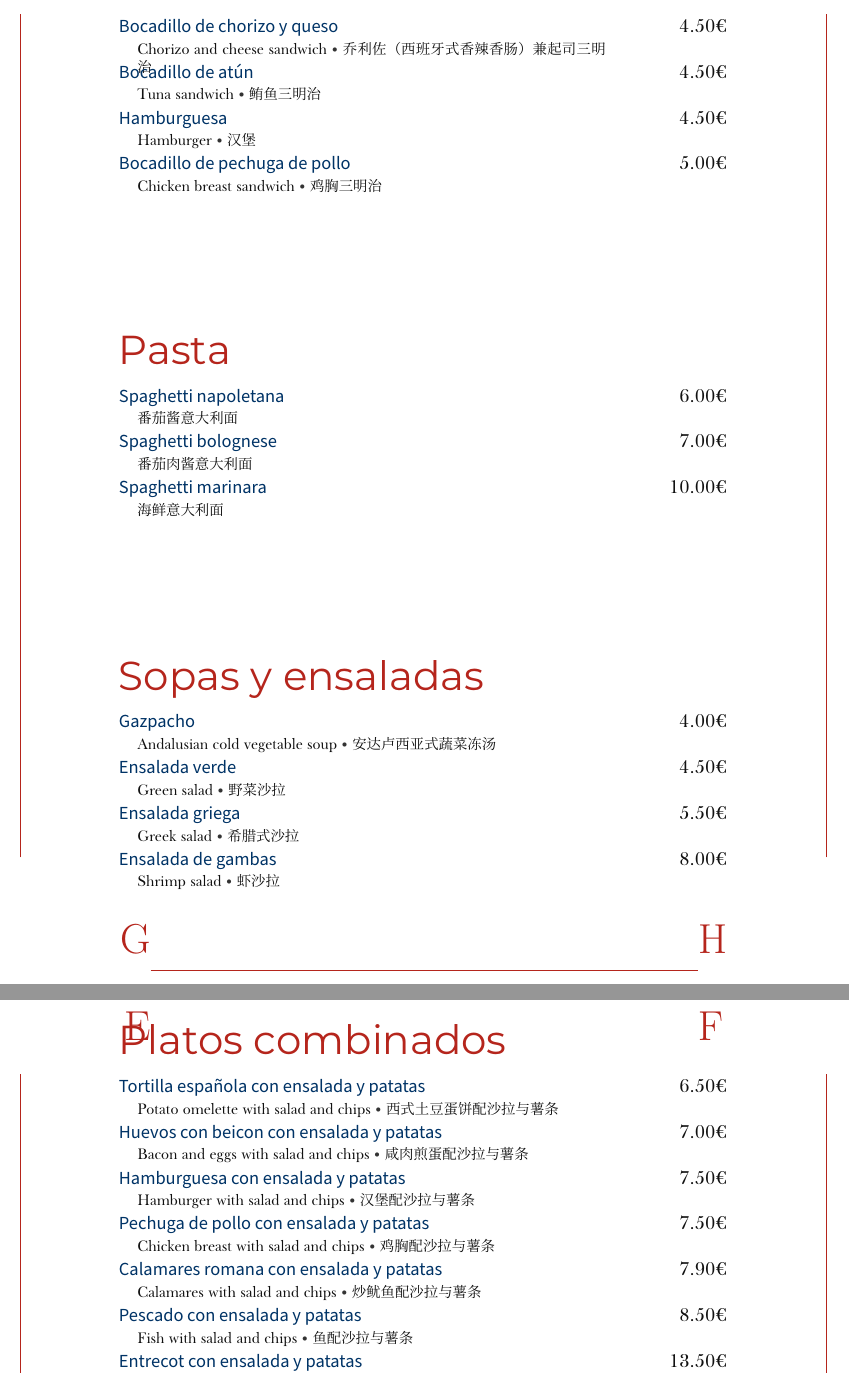
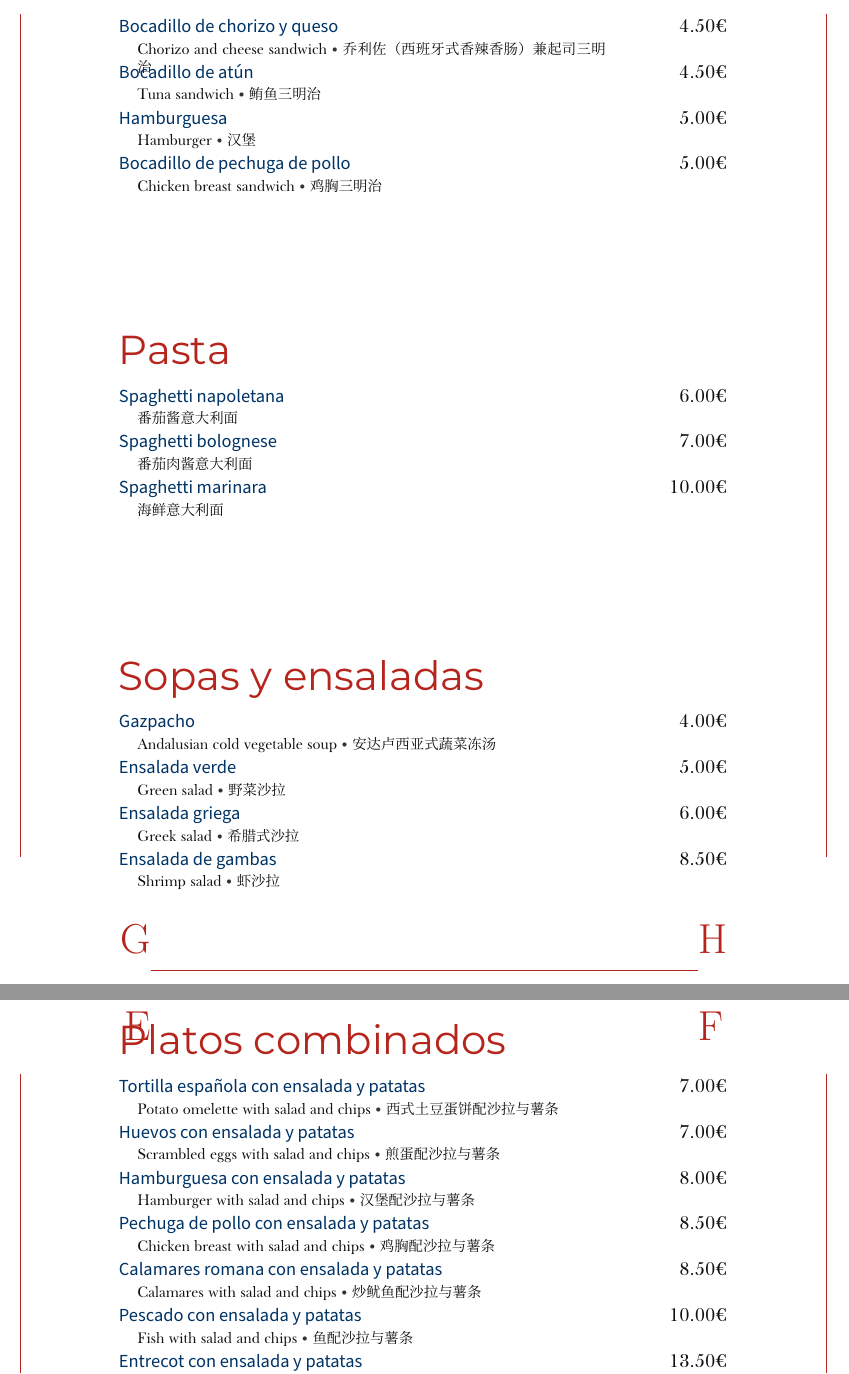
Before and after one commit to moroz/menu_jauco, a LaTeX document (master.tex, which reads ensaladas.tex, platos_combinados.tex, sandwiches.tex): two parts of pages 2 and 3 of 4, joined at a grey line, cut so that both start at the same text. Compiled offline with XeLaTeX; a missing font is replaced by an installed copy or a similar font.

Commit message:
Apply changes requested 20180917

```diff
--- a/ensaladas.tex
+++ b/ensaladas.tex
@@ -2,12 +2,12 @@
   \Entry{Gazpacho}{4.00€}
   \Expl{Andalusian cold vegetable soup \tb 安达卢西亚式蔬菜冻汤}\\
 
-  \Entry{Ensalada verde}{4.50€}
+  \Entry{Ensalada verde}{5.00€}
   \Expl{Green salad \tb 野菜沙拉}\\
 
-  \Entry{Ensalada griega}{5.50\eur}
+  \Entry{Ensalada griega}{6.00€}
   \Expl{Greek salad \tb 希腊式沙拉}\\
 
-  \Entry{Ensalada de gambas}{8.00€}
+  \Entry{Ensalada de gambas}{8.50€}
   \Expl{Shrimp salad \tb 虾沙拉}\\
 \end{Group}
--- a/platos_combinados.tex
+++ b/platos_combinados.tex
@@ -1,21 +1,21 @@
 \begin{Group}{Platos combinados}
 
-  \Entry{Tortilla española con ensalada y patatas}{6.50€}
+  \Entry{Tortilla española con ensalada y patatas}{7.00€}
   \Expl{Potato omelette with salad and chips \tb 西式土豆蛋饼配沙拉与薯条}\\
 
-  \Entry{Huevos con beicon con ensalada y patatas}{7.00\eur}
-  \Expl{Bacon and eggs with salad and chips \tb 咸肉煎蛋配沙拉与薯条}\\
+  \Entry{Huevos con ensalada y patatas}{7.00\eur}
+  \Expl{Scrambled eggs with salad and chips \tb 煎蛋配沙拉与薯条}\\
 
-  \Entry{Hamburguesa con ensalada y patatas}{7.50€}
+  \Entry{Hamburguesa con ensalada y patatas}{8.00€}
   \Expl{Hamburger with salad and chips \tb 汉堡配沙拉与薯条}\\
 
-  \Entry{Pechuga de pollo con ensalada y patatas}{7.50€}
+  \Entry{Pechuga de pollo con ensalada y patatas}{8.50€}
   \Expl{Chicken breast with salad and chips \tb 鸡胸配沙拉与薯条}\\
 
-  \Entry{Calamares romana con ensalada y patatas}{7.90€}
+  \Entry{Calamares romana con ensalada y patatas}{8.50€}
   \Expl{Calamares with salad and chips \tb 炒鱿鱼配沙拉与薯条}\\
 
-  \Entry{Pescado con ensalada y patatas}{8.50€}
+  \Entry{Pescado con ensalada y patatas}{10.00€}
   \Expl{Fish with salad and chips \tb 鱼配沙拉与薯条}\\
 
   \Entry{Entrecot con ensalada y patatas}{13.50\eur}
--- a/sandwiches.tex
+++ b/sandwiches.tex
@@ -6,7 +6,7 @@
   \Entry{Bocadillo de atún}{4.50\eur}
   \Expl{Tuna sandwich \tb 鲔鱼三明治}\\
 
-  \Entry{Hamburguesa}{4.50€}
+  \Entry{Hamburguesa}{5.00€}
   \Expl{Hamburger \tb 汉堡}\\
 
   \Entry{Bocadillo de pechuga de pollo}{5.00€}
```
Also changed, not shown: pizza.tex (+1 -1 lines).
